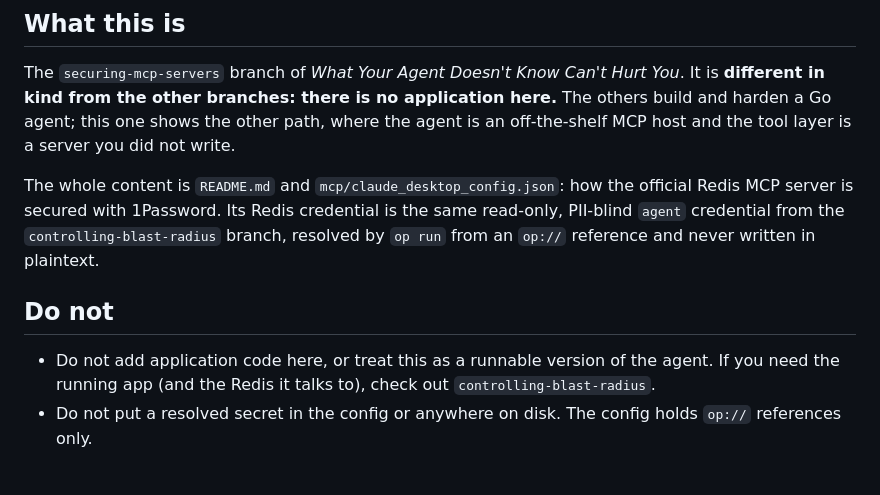
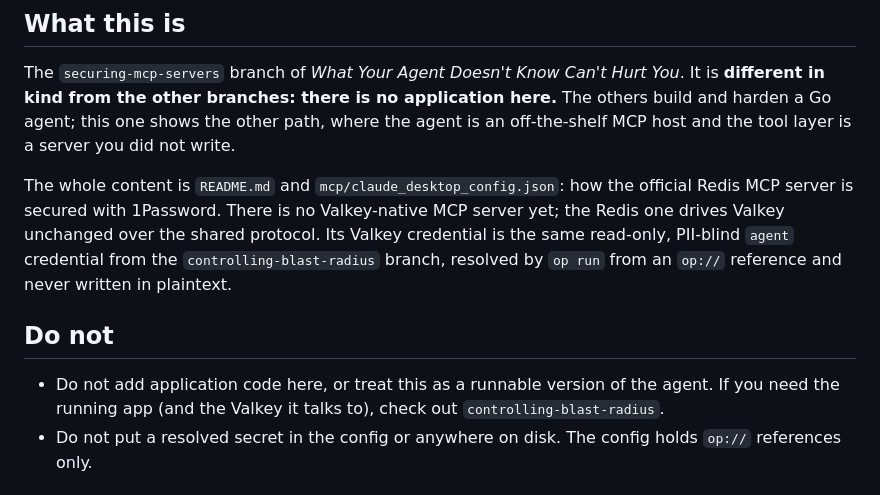
Before and after one commit to riferrei/securing-agent-secrets, a Markdown page: CLAUDE.md, the part around the change. Rendered like a GitHub page.

```diff
--- a/CLAUDE.md
+++ b/CLAUDE.md
@@ -11,15 +11,16 @@ where the agent is an off-the-shelf MCP host and the tool layer is a server you
 did not write.
 
 The whole content is `README.md` and `mcp/claude_desktop_config.json`: how the
-official Redis MCP server is secured with 1Password. Its Redis credential is the
-same read-only, PII-blind `agent` credential from the `controlling-blast-radius`
-branch, resolved by `op run` from an `op://` reference and never written in
-plaintext.
+official Redis MCP server is secured with 1Password. There is no Valkey-native MCP
+server yet; the Redis one drives Valkey unchanged over the shared protocol. Its
+Valkey credential is the same read-only, PII-blind `agent` credential from the
+`controlling-blast-radius` branch, resolved by `op run` from an `op://` reference
+and never written in plaintext.
 
 ## Do not
 
 - Do not add application code here, or treat this as a runnable version of the
-  agent. If you need the running app (and the Redis it talks to), check out
+  agent. If you need the running app (and the Valkey it talks to), check out
   `controlling-blast-radius`.
 - Do not put a resolved secret in the config or anywhere on disk. The config
   holds `op://` references only.
```
Also changed, not shown: README.md (+15 -14 lines), docs/architecture.png, 1 other file.
